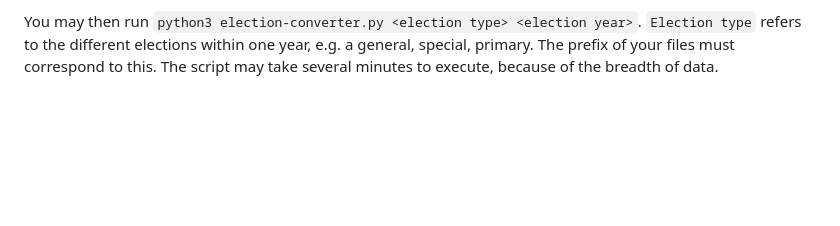
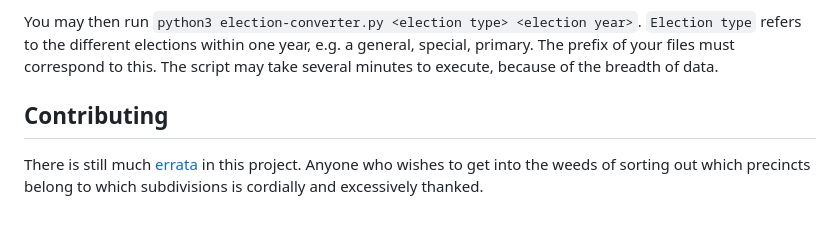
Before and after one commit to writedan/ohio-election-viewer, a Markdown page: README.md, the part around the change. Drawn GitHub-style; blank space fills up the shorter version.

Commit message:
expanded readme

```diff
--- a/README.md
+++ b/README.md
@@ -23,3 +23,7 @@ Now with all this, the only thing missing is the election data itself. These are
 Make sure your database is equipped. It must be named `elections.db`. If you want a fresh version, the `backup.db.schema` has all the queries necessary to set it up.
 
 You may then run `python3 election-converter.py <election type> <election year>`. `Election type` refers to the different elections within one year, e.g. a general, special, primary. The prefix of your files must correspond to this. The script may take several minutes to execute, because of the breadth of data.
+
+## Contributing
+
+There is still much [errata](https://writedan.github.io/ohio-election-viewer/errata.md) in this project. Anyone who wishes to get into the weeds of sorting out which precincts belong to which subdivisions is cordially and excessively thanked.
```
